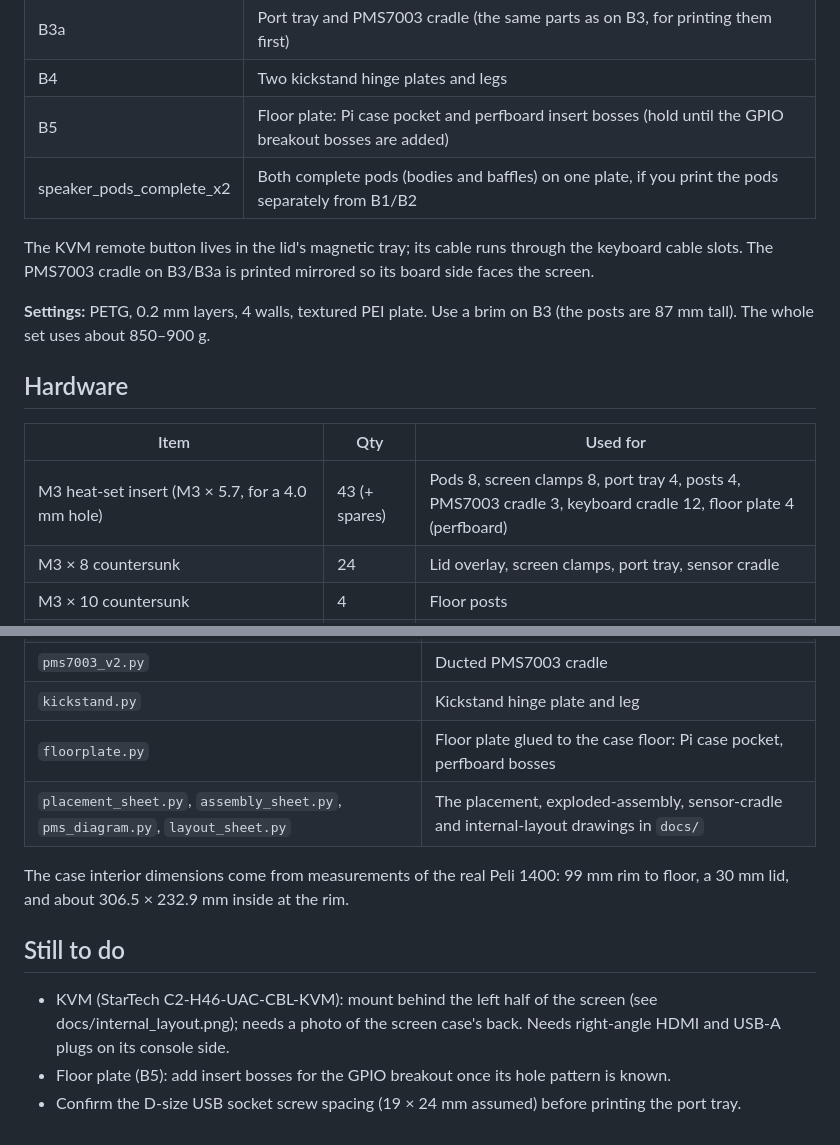
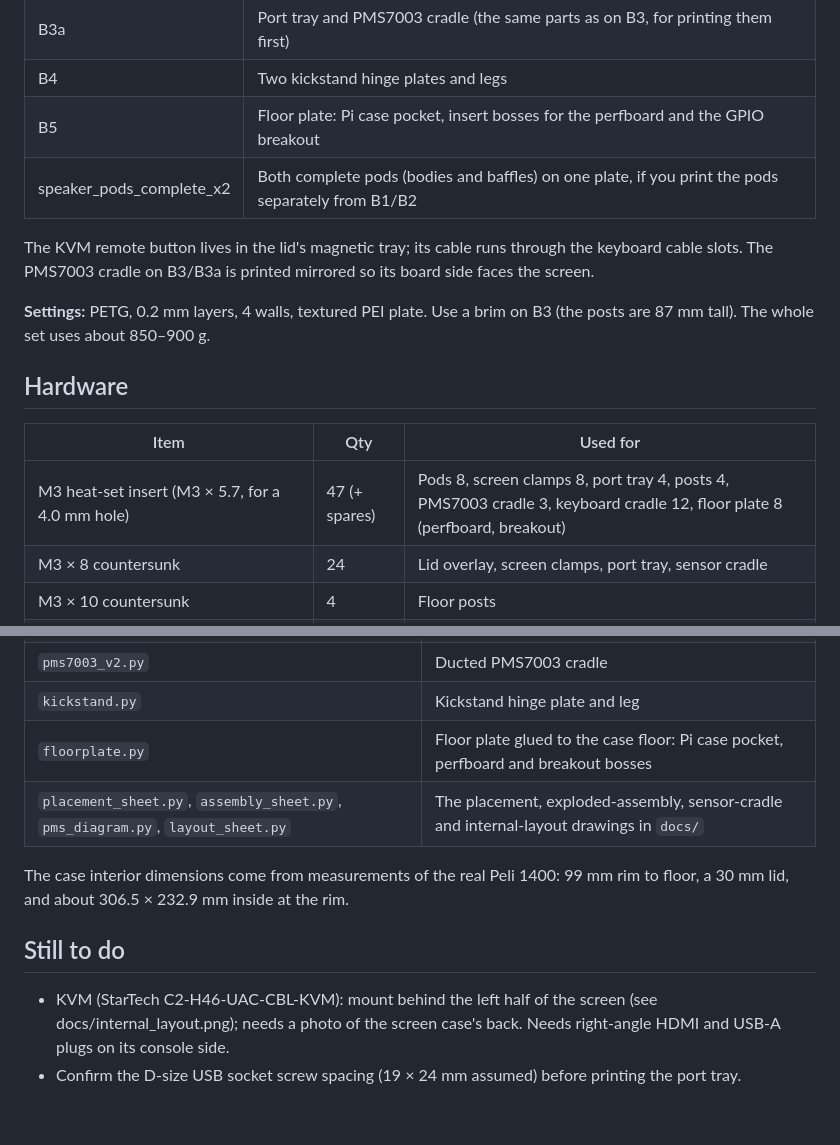
Before and after one commit to markt1600/fieldstation-cyber-deck, a Markdown page: hardware/README.md, 2 parts joined by grey strips. Rendered like a GitHub page.

```diff
--- a/hardware/README.md
+++ b/hardware/README.md
@@ -31,7 +31,7 @@ Bambu Studio 3MF plates for a Bambu Lab P1S (256 mm bed). Every part is already
 | B3 | Port tray, four floor posts, four screen clamps, PMS7003 cradle |
 | B3a | Port tray and PMS7003 cradle (the same parts as on B3, for printing them first) |
 | B4 | Two kickstand hinge plates and legs |
-| B5 | Floor plate: Pi case pocket and perfboard insert bosses (hold until the GPIO breakout bosses are added) |
+| B5 | Floor plate: Pi case pocket, insert bosses for the perfboard and the GPIO breakout |
 | speaker_pods_complete_x2 | Both complete pods (bodies and baffles) on one plate, if you print the pods separately from B1/B2 |
 
 The KVM remote button lives in the lid's magnetic tray; its cable runs through the keyboard cable slots. The PMS7003 cradle on B3/B3a is printed mirrored so its board side faces the screen.
@@ -42,7 +42,7 @@ The KVM remote button lives in the lid's magnetic tray; its cable runs through t
 
 | Item | Qty | Used for |
 |---|---|---|
-| M3 heat-set insert (M3 × 5.7, for a 4.0 mm hole) | 43 (+ spares) | Pods 8, screen clamps 8, port tray 4, posts 4, PMS7003 cradle 3, keyboard cradle 12, floor plate 4 (perfboard) |
+| M3 heat-set insert (M3 × 5.7, for a 4.0 mm hole) | 47 (+ spares) | Pods 8, screen clamps 8, port tray 4, posts 4, PMS7003 cradle 3, keyboard cradle 12, floor plate 8 (perfboard, breakout) |
 | M3 × 8 countersunk | 24 | Lid overlay, screen clamps, port tray, sensor cradle |
 | M3 × 10 countersunk | 4 | Floor posts |
 | M3 × 20 countersunk | 8 | Speaker pods through the panel |
@@ -84,7 +84,7 @@ python placement_sheet.py # redraws ../docs/placement_sheet.png
 | `screen_clamp.py` | Screen corner clamps |
 | `pms7003_v2.py` | Ducted PMS7003 cradle |
 | `kickstand.py` | Kickstand hinge plate and leg |
-| `floorplate.py` | Floor plate glued to the case floor: Pi case pocket, perfboard bosses |
+| `floorplate.py` | Floor plate glued to the case floor: Pi case pocket, perfboard and breakout bosses |
 | `placement_sheet.py`, `assembly_sheet.py`, `pms_diagram.py`, `layout_sheet.py` | The placement, exploded-assembly, sensor-cradle and internal-layout drawings in `docs/` |
 
 The case interior dimensions come from measurements of the real Peli 1400: 99 mm rim to floor, a 30 mm lid, and about 306.5 × 232.9 mm inside at the rim.
@@ -92,5 +92,4 @@ The case interior dimensions come from measurements of the real Peli 1400: 99 mm
 ## Still to do
 
 - KVM (StarTech C2-H46-UAC-CBL-KVM): mount behind the left half of the screen (see docs/internal_layout.png); needs a photo of the screen case's back. Needs right-angle HDMI and USB-A plugs on its console side.
-- Floor plate (B5): add insert bosses for the GPIO breakout once its hole pattern is known.
 - Confirm the D-size USB socket screw spacing (19 × 24 mm assumed) before printing the port tray.
```
Also changed, not shown: hardware/docs/floor_plate.png, hardware/docs/internal_layout.png, 3 other files.
